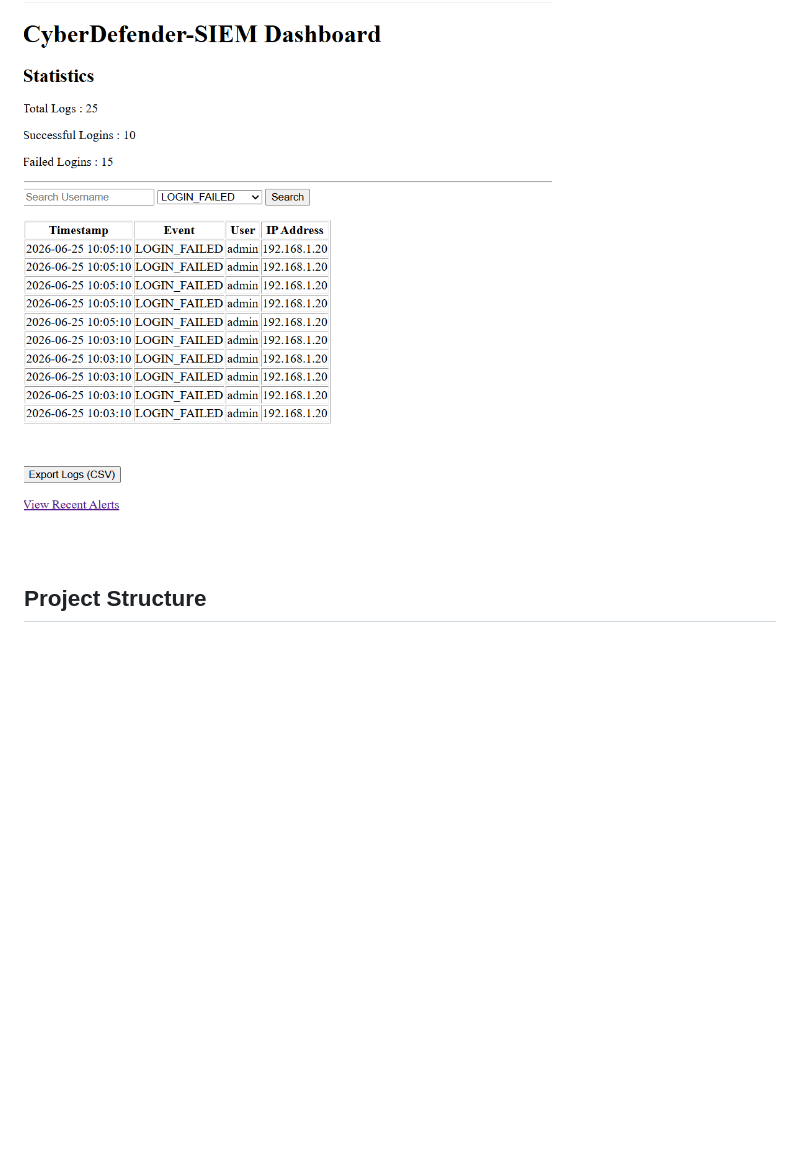
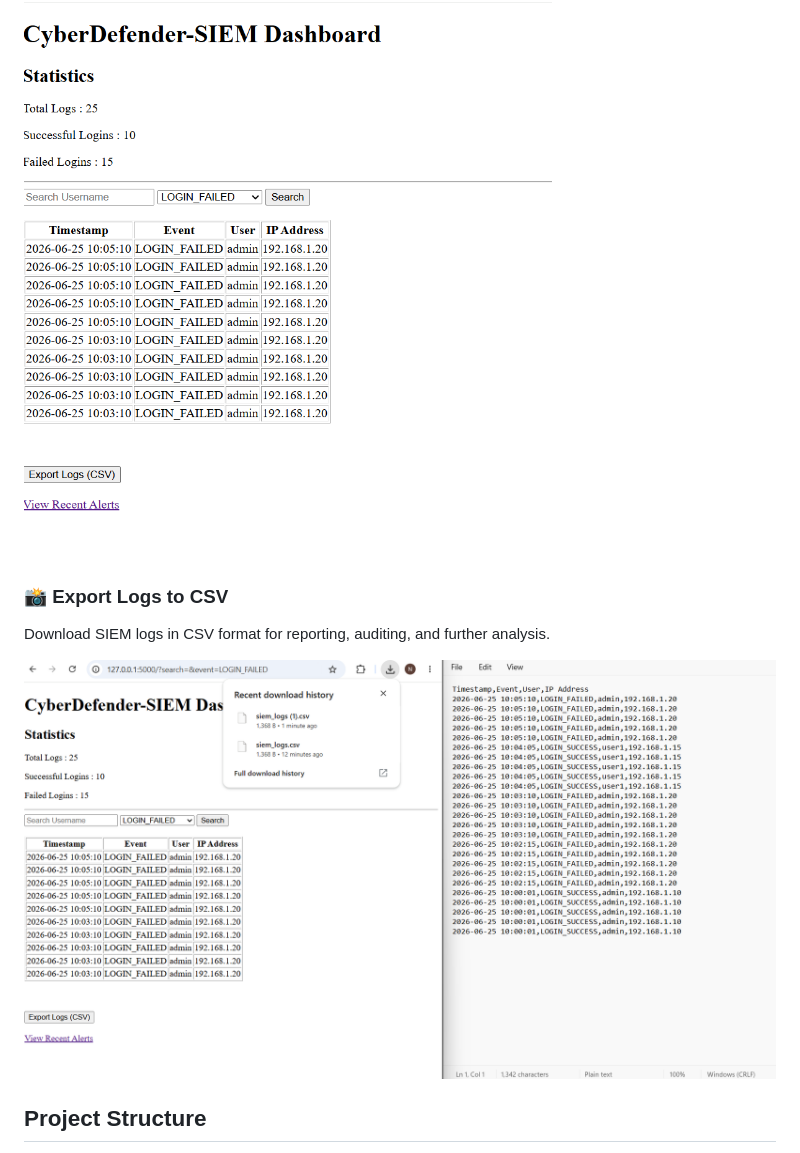
Before and after one commit to nisargarnayak22-lgtm/CyberDefender-SIEM, a Markdown page: readme.md, the part around the change. GitHub-like rendering; blank space fills up the shorter version.

Commit message:
Updated README with Day 11 screenshots

```diff
--- a/readme.md
+++ b/readme.md
@@ -252,6 +252,12 @@ Filter logs to display only `LOGIN_SUCCESS` or `LOGIN_FAILED` events for easier
 
 ![Filter by Event Type](screenshot/filter_login_failed.png)
 
+### 📸 Export Logs to CSV
+
+Download SIEM logs in CSV format for reporting, auditing, and further analysis.
+
+![Export Logs to CSV](screenshot/export_logs_csv.png)
+
 
 ## Project Structure
 
```
